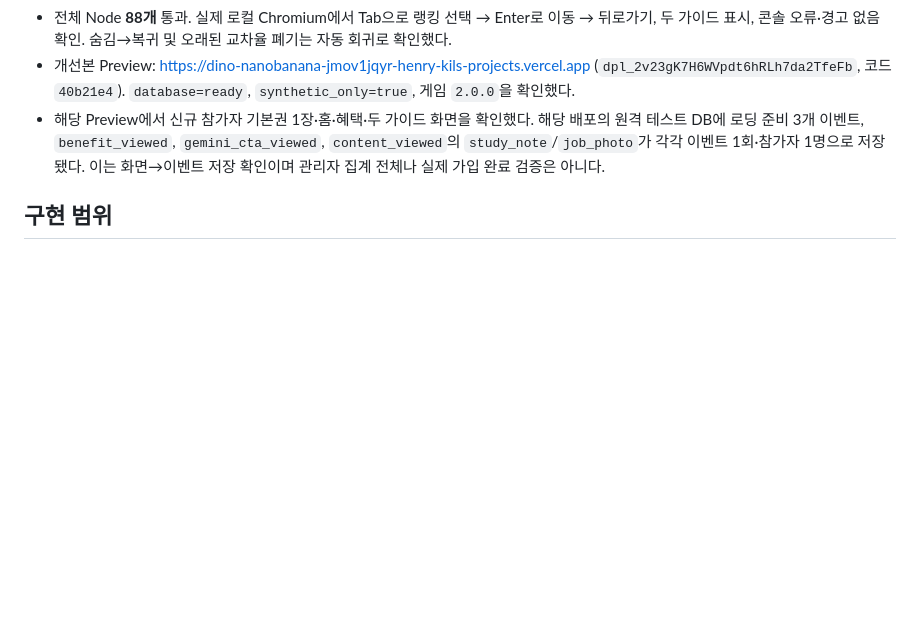
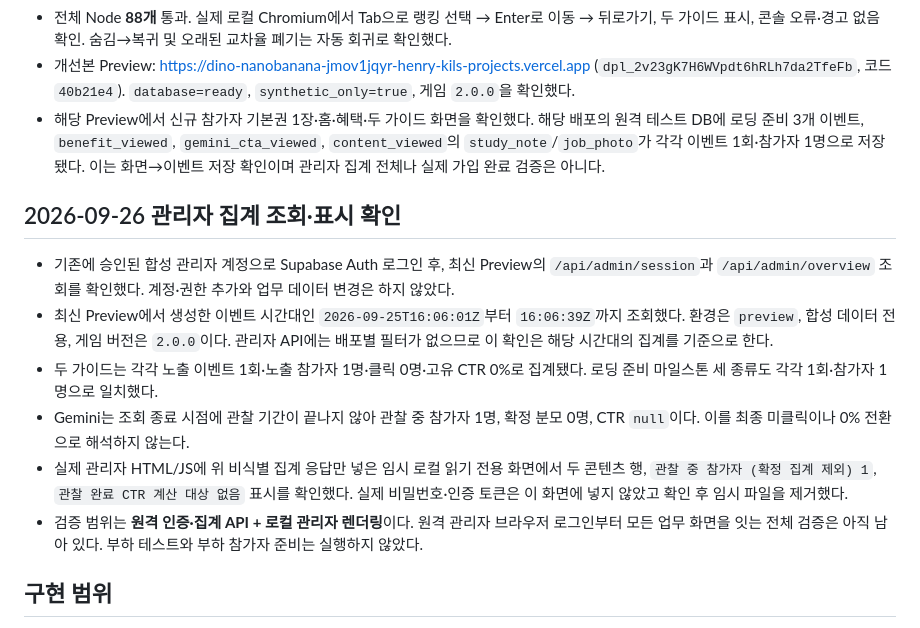
Before and after one commit to CODEhenryKIL/gemini-dino-jump, a Markdown page: docs/phase2-report.md, the part around the change. Drawn GitHub-style; blank space fills up the shorter version.

Commit message:
docs: record phase2 admin aggregate verification

```diff
--- a/docs/phase2-report.md
+++ b/docs/phase2-report.md
@@ -22,6 +22,15 @@
 - 전체 Node **88개** 통과. 실제 로컬 Chromium에서 Tab으로 랭킹 선택 → Enter로 이동 → 뒤로가기, 두 가이드 표시, 콘솔 오류·경고 없음 확인. 숨김→복귀 및 오래된 교차율 폐기는 자동 회귀로 확인했다.
 - 개선본 Preview: https://dino-nanobanana-jmov1jqyr-henry-kils-projects.vercel.app (`dpl_2v23gK7H6WVpdt6hRLh7da2TfeFb`, 코드 `40b21e4`). `database=ready`, `synthetic_only=true`, 게임 `2.0.0`을 확인했다.
 - 해당 Preview에서 신규 참가자 기본권 1장·홈·혜택·두 가이드 화면을 확인했다. 해당 배포의 원격 테스트 DB에 로딩 준비 3개 이벤트, `benefit_viewed`, `gemini_cta_viewed`, `content_viewed`의 `study_note`/`job_photo`가 각각 이벤트 1회·참가자 1명으로 저장됐다. 이는 화면→이벤트 저장 확인이며 관리자 집계 전체나 실제 가입 완료 검증은 아니다.
+
+## 2026-09-26 관리자 집계 조회·표시 확인
+
+- 기존에 승인된 합성 관리자 계정으로 Supabase Auth 로그인 후, 최신 Preview의 `/api/admin/session`과 `/api/admin/overview` 조회를 확인했다. 계정·권한 추가와 업무 데이터 변경은 하지 않았다.
+- 최신 Preview에서 생성한 이벤트 시간대인 `2026-09-25T16:06:01Z`부터 `16:06:39Z`까지 조회했다. 환경은 `preview`, 합성 데이터 전용, 게임 버전은 `2.0.0`이다. 관리자 API에는 배포별 필터가 없으므로 이 확인은 해당 시간대의 집계를 기준으로 한다.
+- 두 가이드는 각각 노출 이벤트 1회·노출 참가자 1명·클릭 0명·고유 CTR 0%로 집계됐다. 로딩 준비 마일스톤 세 종류도 각각 1회·참가자 1명으로 일치했다.
+- Gemini는 조회 종료 시점에 관찰 기간이 끝나지 않아 관찰 중 참가자 1명, 확정 분모 0명, CTR `null`이다. 이를 최종 미클릭이나 0% 전환으로 해석하지 않는다.
+- 실제 관리자 HTML/JS에 위 비식별 집계 응답만 넣은 임시 로컬 읽기 전용 화면에서 두 콘텐츠 행, `관찰 중 참가자 (확정 집계 제외) 1`, `관찰 완료 CTR 계산 대상 없음` 표시를 확인했다. 실제 비밀번호·인증 토큰은 이 화면에 넣지 않았고 확인 후 임시 파일을 제거했다.
+- 검증 범위는 **원격 인증·집계 API + 로컬 관리자 렌더링**이다. 원격 관리자 브라우저 로그인부터 모든 업무 화면을 잇는 전체 검증은 아직 남아 있다. 부하 테스트와 부하 참가자 준비는 실행하지 않았다.
 
 ## 구현 범위
 
```
